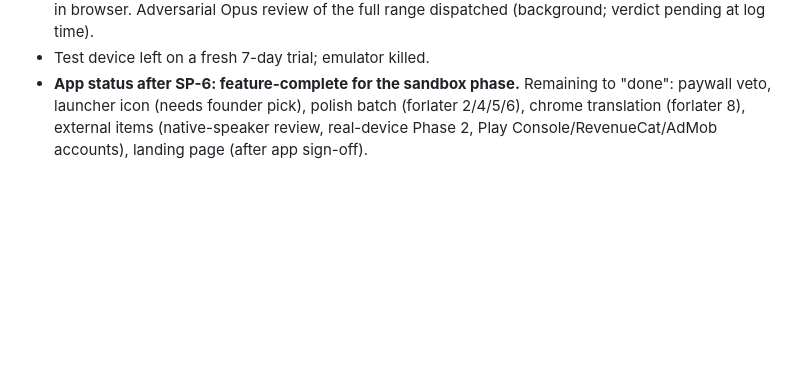
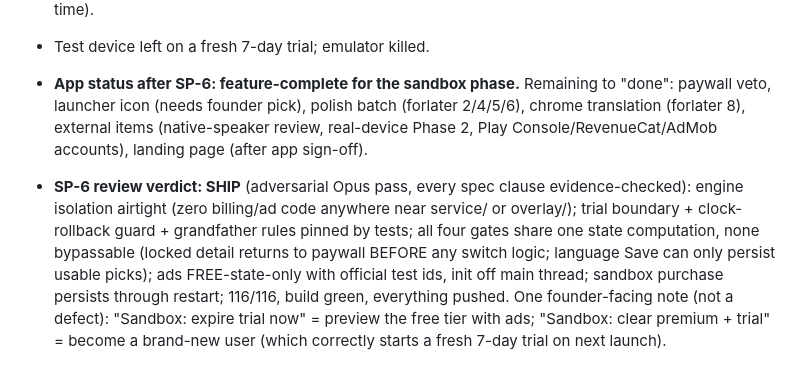
Before and after one commit to pranavadityaneti/Niyam-App, a Markdown page: SESSION_LOG.md, the part around the change. Drawn GitHub-style; blank space fills up the shorter version.

Commit message:
docs: SP-6 review verdict (SHIP) in session log
Co-Authored-By: Claude Fable 5 <noreply@anthropic.com>

```diff
--- a/SESSION_LOG.md
+++ b/SESSION_LOG.md
@@ -281,3 +281,5 @@ Free-tier app surface is complete (SP 1-5, 7). Next: **SP-6 paywall/trial in san
 - **Founder-veto gallery** (paywall is a new screen): `docs/screenshots/sp6-premium/index.html`, opened in browser. Adversarial Opus review of the full range dispatched (background; verdict pending at log time).
 - Test device left on a fresh 7-day trial; emulator killed.
 - **App status after SP-6: feature-complete for the sandbox phase.** Remaining to "done": paywall veto, launcher icon (needs founder pick), polish batch (forlater 2/4/5/6), chrome translation (forlater 8), external items (native-speaker review, real-device Phase 2, Play Console/RevenueCat/AdMob accounts), landing page (after app sign-off).
+
+- **SP-6 review verdict: SHIP** (adversarial Opus pass, every spec clause evidence-checked): engine isolation airtight (zero billing/ad code anywhere near service/ or overlay/); trial boundary + clock-rollback guard + grandfather rules pinned by tests; all four gates share one state computation, none bypassable (locked detail returns to paywall BEFORE any switch logic; language Save can only persist usable picks); ads FREE-state-only with official test ids, init off main thread; sandbox purchase persists through restart; 116/116, build green, everything pushed. One founder-facing note (not a defect): "Sandbox: expire trial now" = preview the free tier with ads; "Sandbox: clear premium + trial" = become a brand-new user (which correctly starts a fresh 7-day trial on next launch).
```
